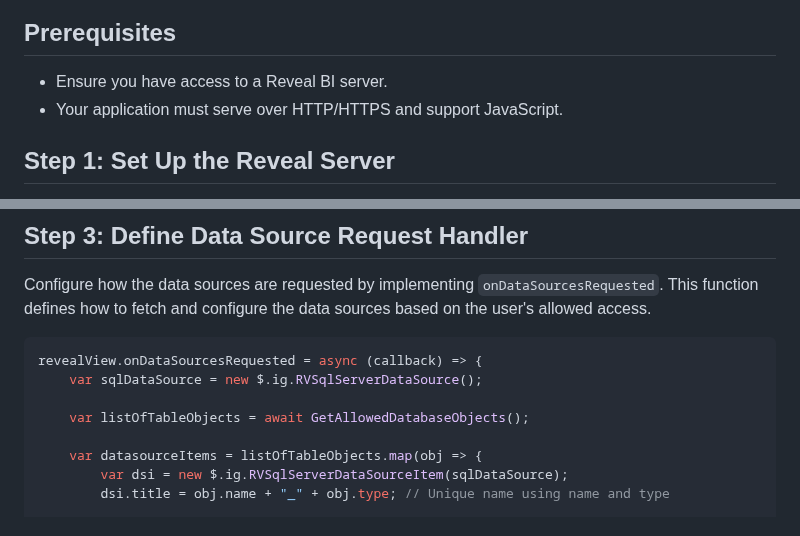
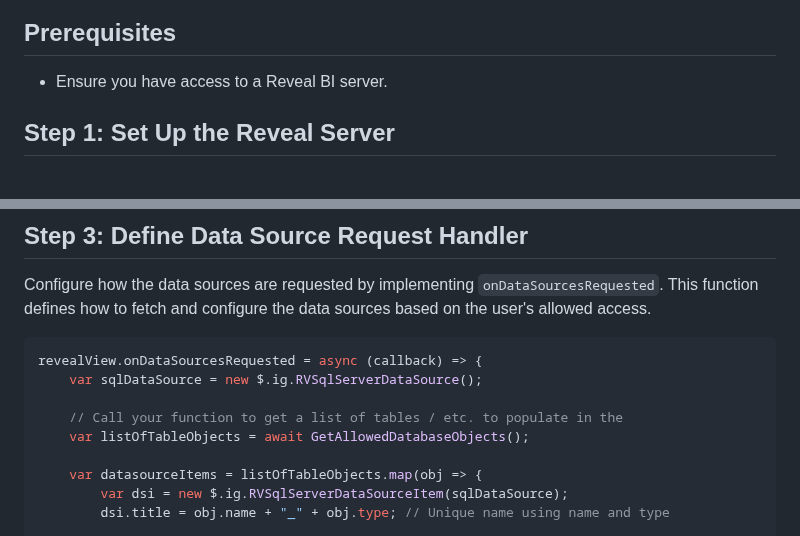
Before and after one commit to jberes/RevealDynamicDataSourceItems, a Markdown page: README.md, 2 parts joined by grey strips. GitHub-like rendering.

```diff
--- a/README.md
+++ b/README.md
@@ -8,7 +8,6 @@ This topic walks through the process of dynamically adding data sources at runti
 ## Prerequisites
 
 - Ensure you have access to a Reveal BI server.
-- Your application must serve over HTTP/HTTPS and support JavaScript.
 
 ## Step 1: Set Up the Reveal Server
 
@@ -34,6 +33,7 @@ Configure how the data sources are requested by implementing `onDataSourcesReque
 revealView.onDataSourcesRequested = async (callback) => {
     var sqlDataSource = new $.ig.RVSqlServerDataSource();
 
+    // Call your function to get a list of tables / etc. to populate in the
     var listOfTableObjects = await GetAllowedDatabaseObjects();
 
     var datasourceItems = listOfTableObjects.map(obj => {
```
Also changed, not shown: other parts of README.md (+0 -1 lines).
